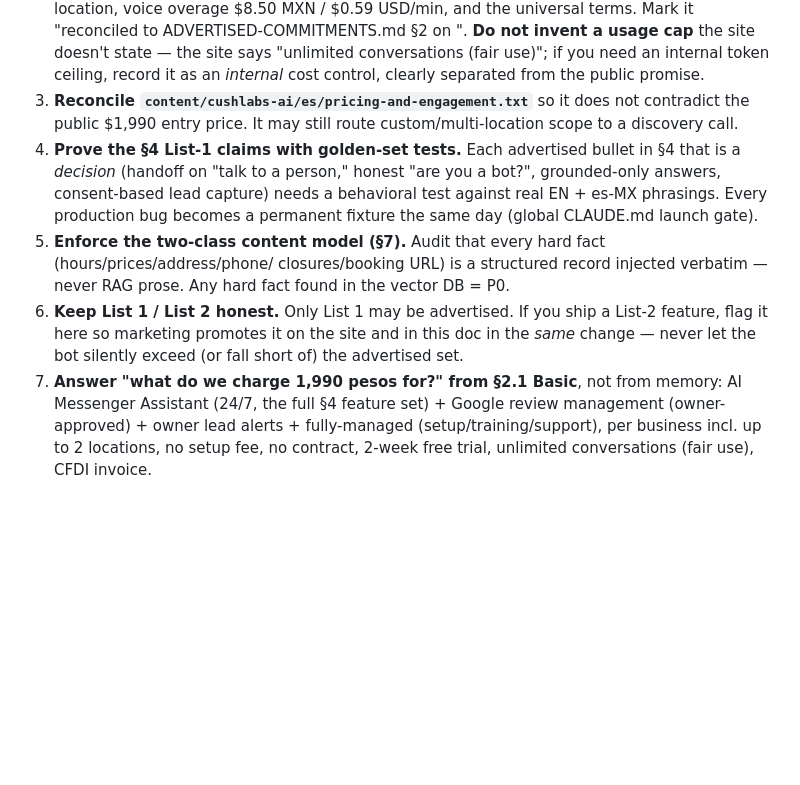
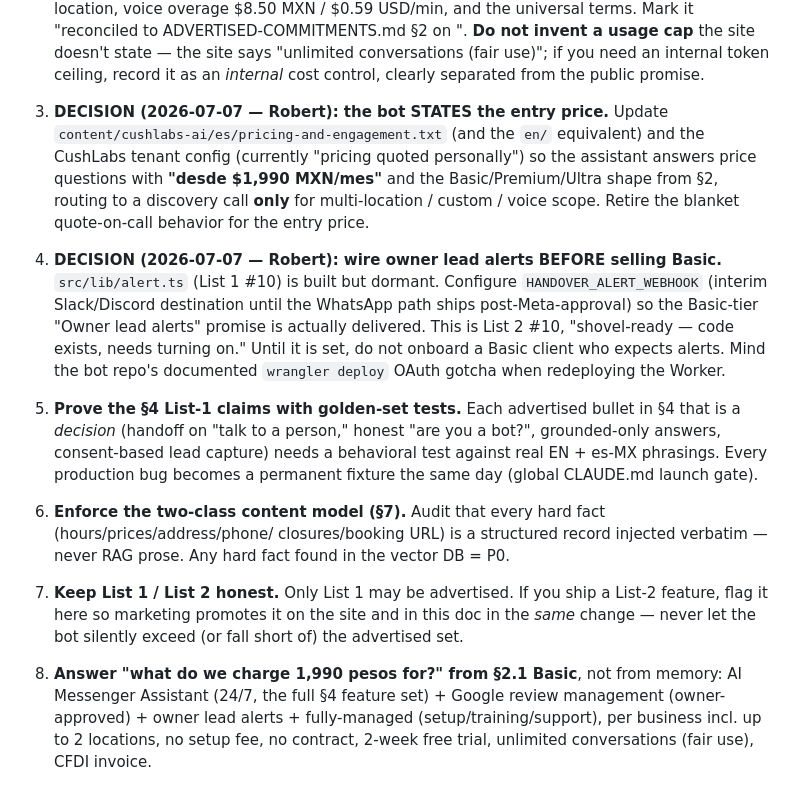
Before and after one commit to RCushmaniii/cushlabs, a Markdown page: docs/strategy/ADVERTISED-COMMITMENTS.md, the part around the change. Drawn GitHub-style; blank space fills up the shorter version.

Commit message:
docs(strategy): encode Robert's two decisions (state price, wire lead alerts)
Co-Authored-By: Claude Opus 4.8 (1M context) <noreply@anthropic.com>

```diff
--- a/docs/strategy/ADVERTISED-COMMITMENTS.md
+++ b/docs/strategy/ADVERTISED-COMMITMENTS.md
@@ -309,19 +309,29 @@ directly. Do the following to establish durable connectivity:
    ADVERTISED-COMMITMENTS.md §2 on <date>". **Do not invent a usage cap** the site doesn't state — the
    site says "unlimited conversations (fair use)"; if you need an internal token ceiling, record it as an
    _internal_ cost control, clearly separated from the public promise.
-3. **Reconcile `content/cushlabs-ai/es/pricing-and-engagement.txt`** so it does not contradict the public
-   $1,990 entry price. It may still route custom/multi-location scope to a discovery call.
-4. **Prove the §4 List-1 claims with golden-set tests.** Each advertised bullet in §4 that is a _decision_
+3. **DECISION (2026-07-07 — Robert): the bot STATES the entry price.** Update
+   `content/cushlabs-ai/es/pricing-and-engagement.txt` (and the `en/` equivalent) and the CushLabs tenant
+   config (currently "pricing quoted personally") so the assistant answers price questions with
+   **"desde $1,990 MXN/mes"** and the Basic/Premium/Ultra shape from §2, routing to a discovery call **only**
+   for multi-location / custom / voice scope. Retire the blanket quote-on-call behavior for the entry price.
+
+4. **DECISION (2026-07-07 — Robert): wire owner lead alerts BEFORE selling Basic.** `src/lib/alert.ts`
+   (List 1 #10) is built but dormant. Configure `HANDOVER_ALERT_WEBHOOK` (interim Slack/Discord destination
+   until the WhatsApp path ships post-Meta-approval) so the Basic-tier "Owner lead alerts" promise is
+   actually delivered. This is List 2 #10, "shovel-ready — code exists, needs turning on." Until it is set,
+   do not onboard a Basic client who expects alerts. Mind the bot repo's documented `wrangler deploy` OAuth
+   gotcha when redeploying the Worker.
+5. **Prove the §4 List-1 claims with golden-set tests.** Each advertised bullet in §4 that is a _decision_
    (handoff on "talk to a person," honest "are you a bot?", grounded-only answers, consent-based lead
    capture) needs a behavioral test against real EN + es-MX phrasings. Every production bug becomes a
    permanent fixture the same day (global CLAUDE.md launch gate).
-5. **Enforce the two-class content model (§7).** Audit that every hard fact (hours/prices/address/phone/
+6. **Enforce the two-class content model (§7).** Audit that every hard fact (hours/prices/address/phone/
    closures/booking URL) is a structured record injected verbatim — never RAG prose. Any hard fact found
    in the vector DB = P0.
-6. **Keep List 1 / List 2 honest.** Only List 1 may be advertised. If you ship a List-2 feature, flag it
+7. **Keep List 1 / List 2 honest.** Only List 1 may be advertised. If you ship a List-2 feature, flag it
    here so marketing promotes it on the site and in this doc in the _same_ change — never let the bot
    silently exceed (or fall short of) the advertised set.
-7. **Answer "what do we charge 1,990 pesos for?" from §2.1 Basic**, not from memory: AI Messenger
+8. **Answer "what do we charge 1,990 pesos for?" from §2.1 Basic**, not from memory: AI Messenger
    Assistant (24/7, the full §4 feature set) + Google review management (owner-approved) + owner lead
    alerts + fully-managed (setup/training/support), per business incl. up to 2 locations, no setup fee,
    no contract, 2-week free trial, unlimited conversations (fair use), CFDI invoice.
```
